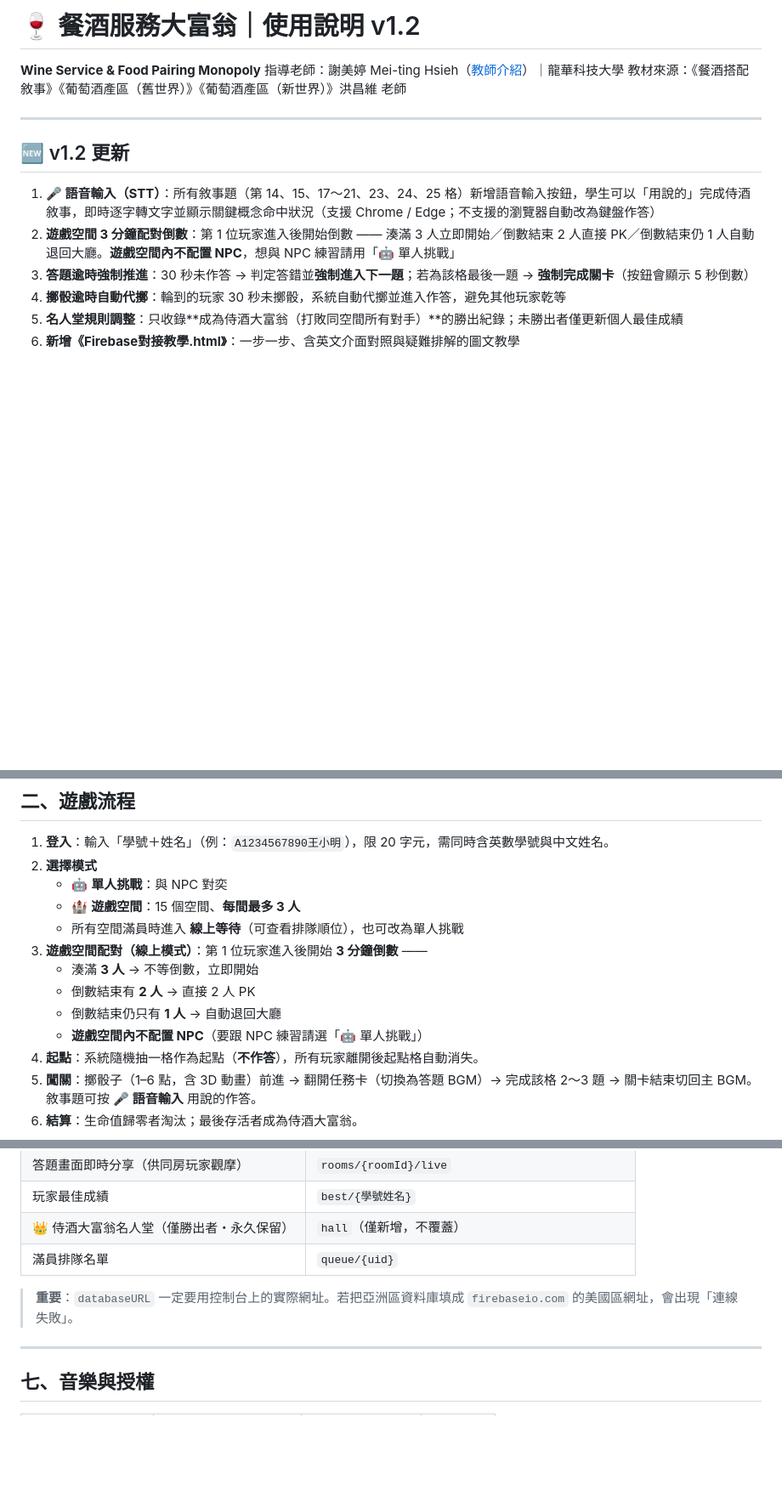
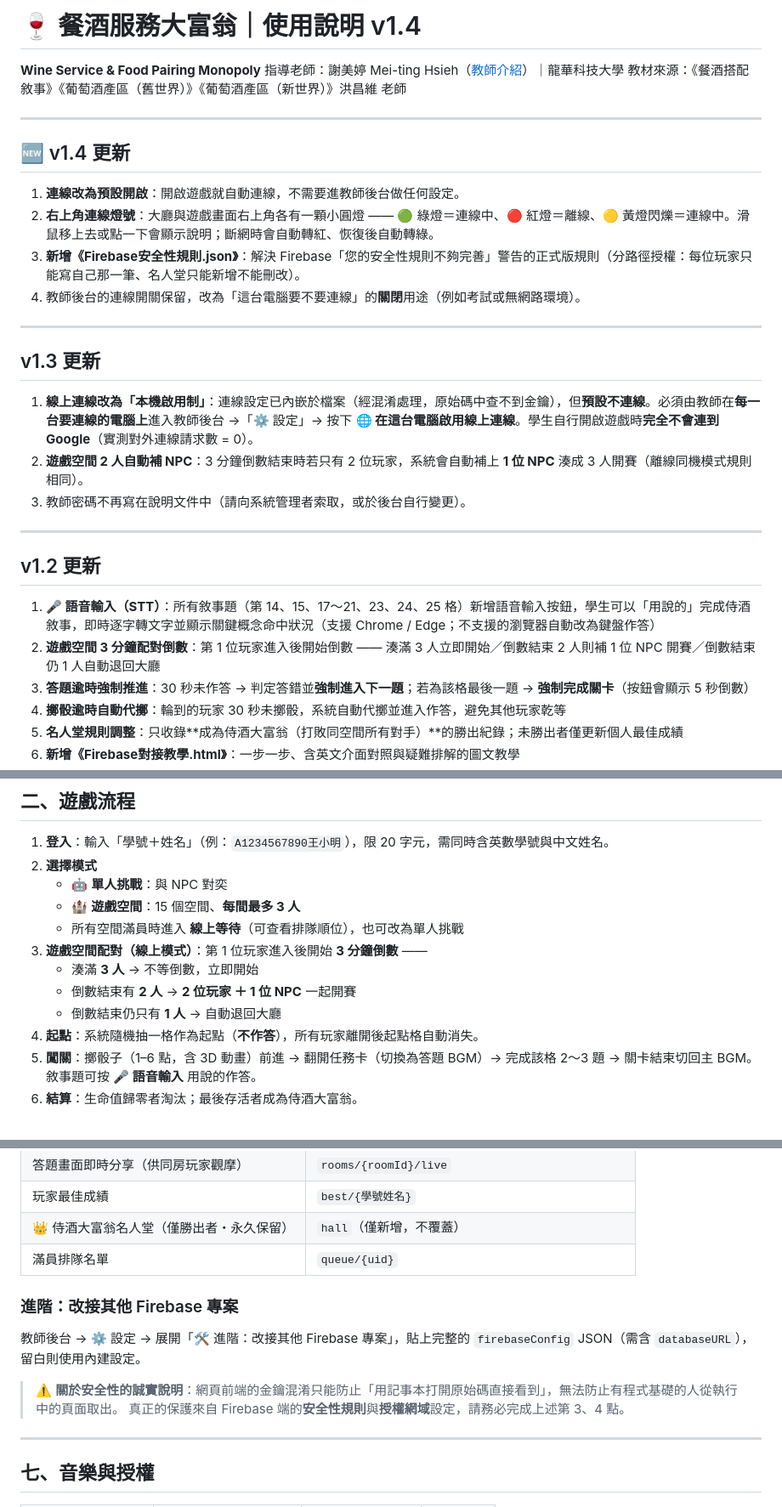
Before and after one commit to fatjong/somm-academy, a Markdown page: Sommeliers-Wine-Monopoly/readme.md, 3 parts joined by grey strips. Shown at 85% size. Drawn GitHub-style; blank space fills up the shorter version.

```diff
--- a/Sommeliers-Wine-Monopoly/readme.md
+++ b/Sommeliers-Wine-Monopoly/readme.md
@@ -1,4 +1,4 @@
-# 🍷 餐酒服務大富翁｜使用說明 v1.2
+# 🍷 餐酒服務大富翁｜使用說明 v1.4
 
 **Wine Service & Food Pairing Monopoly**
 指導老師：謝美婷 Mei-ting Hsieh（[教師介紹](https://sl.lhu.edu.tw/p/404-1004-499.php?Lang=zh-tw)）｜龍華科技大學
@@ -6,10 +6,27 @@
 
 ---
 
-## 🆕 v1.2 更新
+## 🆕 v1.4 更新
+
+1. **連線改為預設開啟**：開啟遊戲就自動連線，不需要進教師後台做任何設定。
+2. **右上角連線燈號**：大廳與遊戲畫面右上角各有一顆小圓燈 —— 🟢 綠燈＝連線中、🔴 紅燈＝離線、🟡 黃燈閃爍＝連線中。滑鼠移上去或點一下會顯示說明；斷網時會自動轉紅、恢復後自動轉綠。
+3. **新增《Firebase安全性規則.json》**：解決 Firebase「您的安全性規則不夠完善」警告的正式版規則（分路徑授權：每位玩家只能寫自己那一筆、名人堂只能新增不能刪改）。
+4. 教師後台的連線開關保留，改為「這台電腦要不要連線」的**關閉**用途（例如考試或無網路環境）。
+
+---
+
+## v1.3 更新
+
+1. **線上連線改為「本機啟用制」**：連線設定已內嵌於檔案（經混淆處理，原始碼中查不到金鑰），但**預設不連線**。必須由教師在**每一台要連線的電腦上**進入教師後台 →「⚙️ 設定」→ 按下 **🌐 在這台電腦啟用線上連線**。學生自行開啟遊戲時**完全不會連到 Google**（實測對外連線請求數 = 0）。
+2. **遊戲空間 2 人自動補 NPC**：3 分鐘倒數結束時若只有 2 位玩家，系統會自動補上 **1 位 NPC** 湊成 3 人開賽（離線同機模式規則相同）。
+3. 教師密碼不再寫在說明文件中（請向系統管理者索取，或於後台自行變更）。
+
+---
+
+## v1.2 更新
 
 1. **🎤 語音輸入（STT）**：所有敘事題（第 14、15、17～21、23、24、25 格）新增語音輸入按鈕，學生可以「用說的」完成侍酒敘事，即時逐字轉文字並顯示關鍵概念命中狀況（支援 Chrome / Edge；不支援的瀏覽器自動改為鍵盤作答）
-2. **遊戲空間 3 分鐘配對倒數**：第 1 位玩家進入後開始倒數 —— 湊滿 3 人立即開始／倒數結束 2 人直接 PK／倒數結束仍 1 人自動退回大廳。**遊戲空間內不配置 NPC**，想與 NPC 練習請用「🤖 單人挑戰」
+2. **遊戲空間 3 分鐘配對倒數**：第 1 位玩家進入後開始倒數 —— 湊滿 3 人立即開始／倒數結束 2 人則補 1 位 NPC 開賽／倒數結束仍 1 人自動退回大廳
 3. **答題逾時強制推進**：30 秒未作答 → 判定答錯並**強制進入下一題**；若為該格最後一題 → **強制完成關卡**（按鈕會顯示 5 秒倒數）
 4. **擲骰逾時自動代擲**：輪到的玩家 30 秒未擲骰，系統自動代擲並進入作答，避免其他玩家乾等
 5. **名人堂規則調整**：只收錄**成為侍酒大富翁（打敗同空間所有對手）**的勝出紀錄；未勝出者僅更新個人最佳成績
@@ -54,9 +71,8 @@
    - 所有空間滿員時進入 **線上等待**（可查看排隊順位），也可改為單人挑戰
 3. **遊戲空間配對（線上模式）**：第 1 位玩家進入後開始 **3 分鐘倒數** ——
    - 湊滿 **3 人** → 不等倒數，立即開始
-   - 倒數結束有 **2 人** → 直接 2 人 PK
+   - 倒數結束有 **2 人** → **2 位玩家 ＋ 1 位 NPC** 一起開賽
    - 倒數結束仍只有 **1 人** → 自動退回大廳
-   - **遊戲空間內不配置 NPC**（要跟 NPC 練習請選「🤖 單人挑戰」）
 4. **起點**：系統隨機抽一格作為起點（**不作答**），所有玩家離開後起點格自動消失。
 5. **闖關**：擲骰子（1–6 點，含 3D 動畫）前進 → 翻開任務卡（切換為答題 BGM）→ 完成該格 2～3 題 → 關卡結束切回主 BGM。敘事題可按 **🎤 語音輸入** 用說的作答。
 6. **結算**：生命值歸零者淘汰；最後存活者成為侍酒大富翁。
@@ -231,7 +232,12 @@ Realtime Database → 規則，改成：
 | 👑 侍酒大富翁名人堂（僅勝出者・永久保留） | `hall`（僅新增，不覆蓋） |
 | 滿員排隊名單 | `queue/{uid}` |
 
-> **重要**：`databaseURL` 一定要用控制台上的實際網址。若把亞洲區資料庫填成 `firebaseio.com` 的美國區網址，會出現「連線失敗」。
+### 進階：改接其他 Firebase 專案
+
+教師後台 → ⚙️ 設定 → 展開「🛠 進階：改接其他 Firebase 專案」，貼上完整的 `firebaseConfig` JSON（需含 `databaseURL`），留白則使用內建設定。
+
+> ⚠️ **關於安全性的誠實說明**：網頁前端的金鑰混淆只能防止「用記事本打開原始碼直接看到」，無法防止有程式基礎的人從執行中的頁面取出。
+> 真正的保護來自 Firebase 端的**安全性規則**與**授權網域**設定，請務必完成上述第 3、4 點。
 
 ---
 
```
Also changed, not shown: other parts of Sommeliers-Wine-Monopoly/readme.md (+37 -52 lines).
